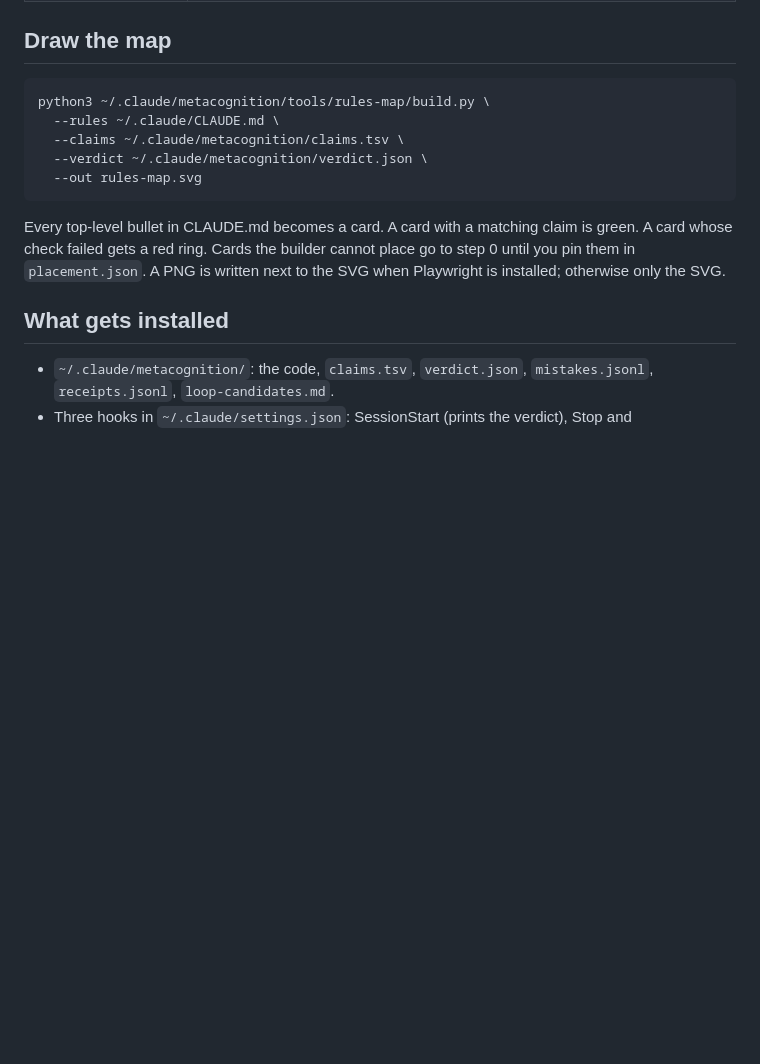
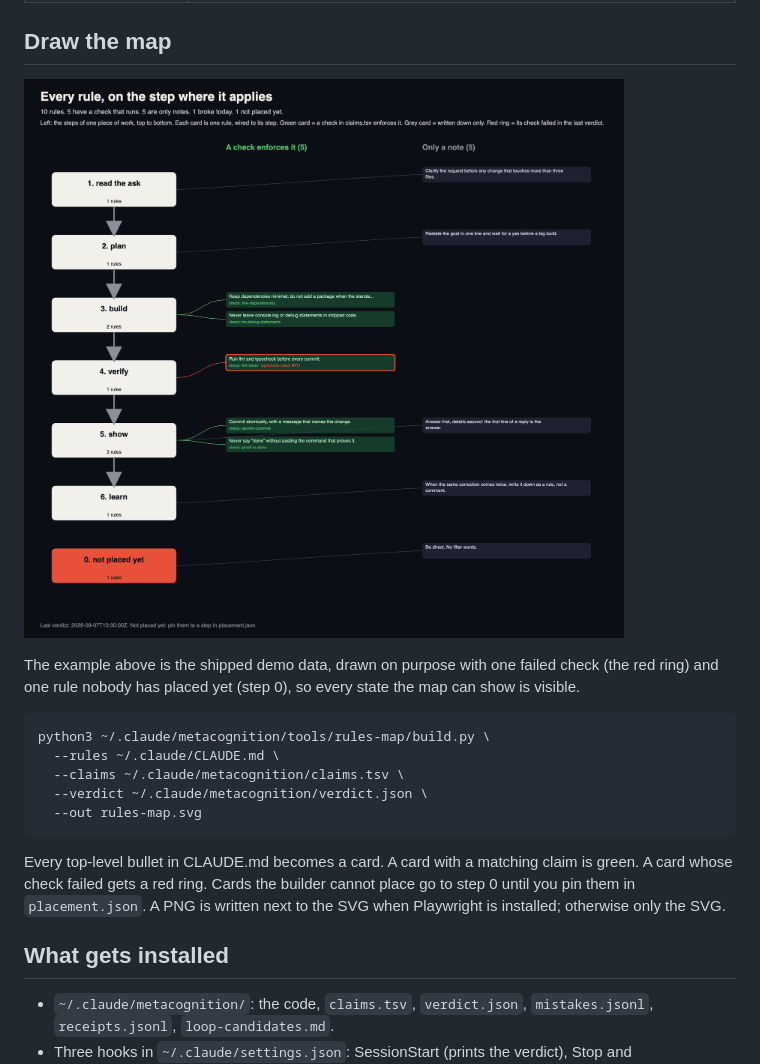
Before and after one commit to Jauz256/metacognition, a Markdown page: README.md, the part around one of its changes. Drawn GitHub-style; blank space fills up the shorter version.

````diff
--- a/README.md
+++ b/README.md
@@ -169,6 +163,11 @@ cp examples/javascript.tsv ~/.claude/metacognition/claims.tsv
 
 ## Draw the map
 
+![Every rule on the step where it applies: six steps down the left, each rule a card wired to its step; green cards have a check, grey cards are notes, a red ring is a check that failed, step 0 holds rules not placed yet](docs/rules-map.png)
+
+The example above is the shipped demo data, drawn on purpose with one failed check (the red
+ring) and one rule nobody has placed yet (step 0), so every state the map can show is visible.
+
 ```sh
 python3 ~/.claude/metacognition/tools/rules-map/build.py \
   --rules ~/.claude/CLAUDE.md \
````
Also changed, not shown: other parts of README.md (+9 -15 lines), docs/hero.png (deleted), docs/verdict.png (added), 3 other files.
